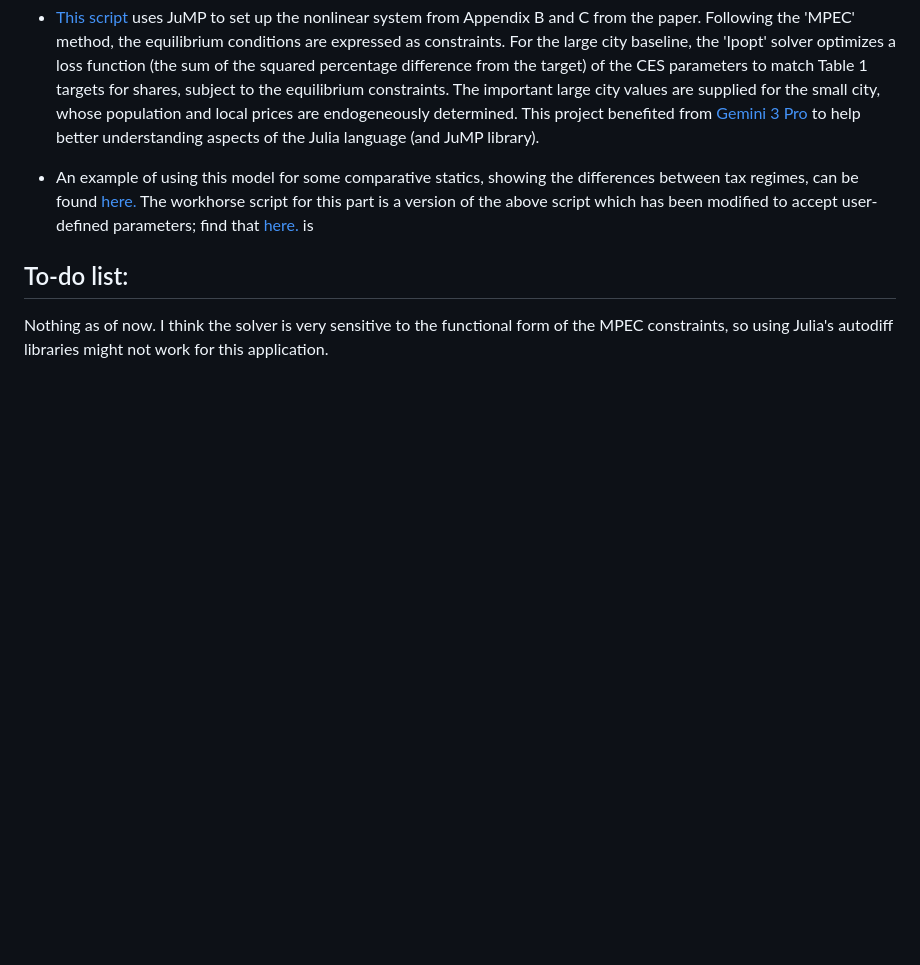
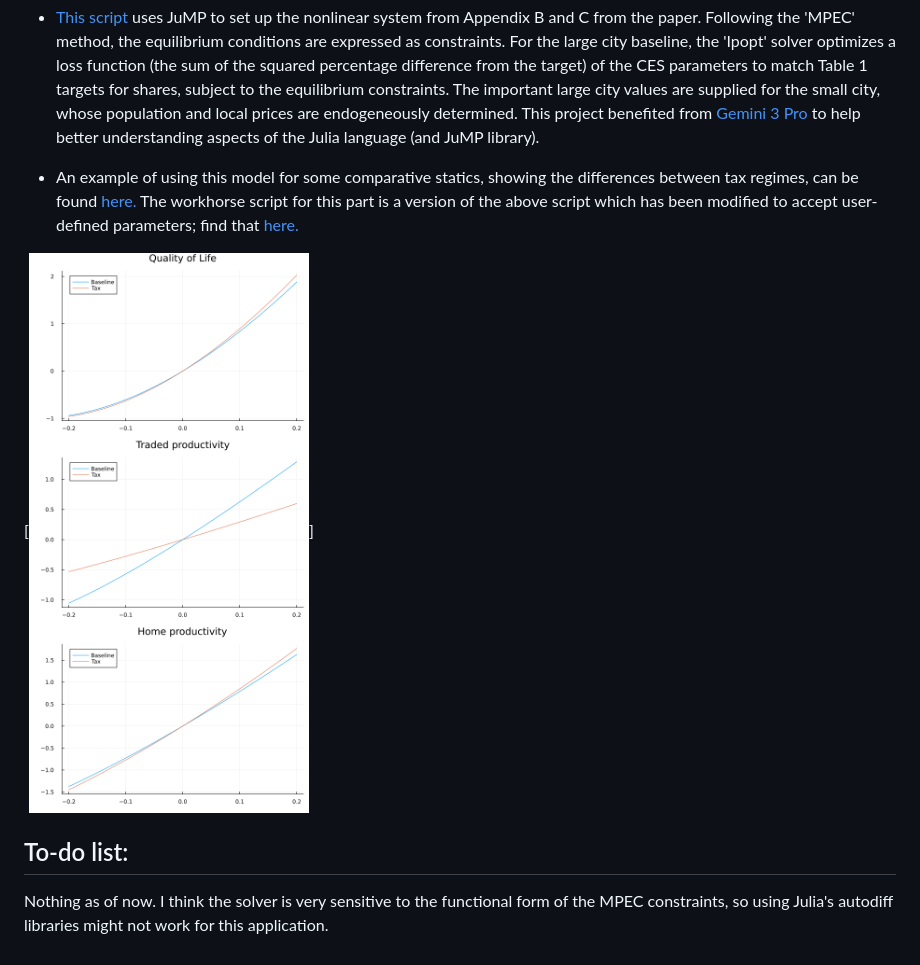
Before and after one commit to rcberg/macroeconomics, a Markdown page: scripts/neoclassical-location-model/README.md, the part around the change. Rendered like a GitHub page; pictures changed too: reports/plots/as_small_city_tax_comp_plot.png; blank space fills up the shorter version.

Commit message:
adding example plot to readme (and fixing size for github)

```diff
--- a/scripts/neoclassical-location-model/README.md
+++ b/scripts/neoclassical-location-model/README.md
@@ -4,7 +4,9 @@ The Neoclassical Model of Location, as set up by Albouy and Stuart ([doi](https:
 
 -   [This script](https://github.com/rcberg/macroeconomics/blob/main/scripts/neoclassical-location-model/large_city_small_city_simulator.jl) uses JuMP to set up the nonlinear system from Appendix B and C from the paper. Following the 'MPEC' method, the equilibrium conditions are expressed as constraints. For the large city baseline, the 'Ipopt' solver optimizes a loss function (the sum of the squared percentage difference from the target) of the CES parameters to match Table 1 targets for shares, subject to the equilibrium constraints. The important large city values are supplied for the small city, whose population and local prices are endogeneously determined. This project benefited from [Gemini 3 Pro](https://gemini.google.com/) to help better understanding aspects of the Julia language (and JuMP library).
 
-- An example of using this model for some comparative statics, showing the differences between tax regimes, can be found [here.](https://github.com/rcberg/macroeconomics/blob/main/scripts/neoclassical-location-model/large_city_small_city_tax_comparisons.jl) The workhorse script for this part is a version of the above script which has been modified to accept user-defined parameters; find that [here.](https://github.com/rcberg/macroeconomics/blob/main/scripts/neoclassical-location-model/large_city_small_city_simulator_taxsim.jl) is
+- An example of using this model for some comparative statics, showing the differences between tax regimes, can be found [here.](https://github.com/rcberg/macroeconomics/blob/main/scripts/neoclassical-location-model/large_city_small_city_tax_comparisons.jl) The workhorse script for this part is a version of the above script which has been modified to accept user-defined parameters; find that [here.](https://github.com/rcberg/macroeconomics/blob/main/scripts/neoclassical-location-model/large_city_small_city_simulator_taxsim.jl)
+
+[![Three plots showing the tax regime comparative statics with respect to the quality of life and output sector productivities.](https://github.com/rcberg/macroeconomics/blob/main/reports/plots/as_small_city_tax_comp_plot.png?raw=true)]
 
 ## To-do list:
 
```
Also changed, not shown: 1 other file.
